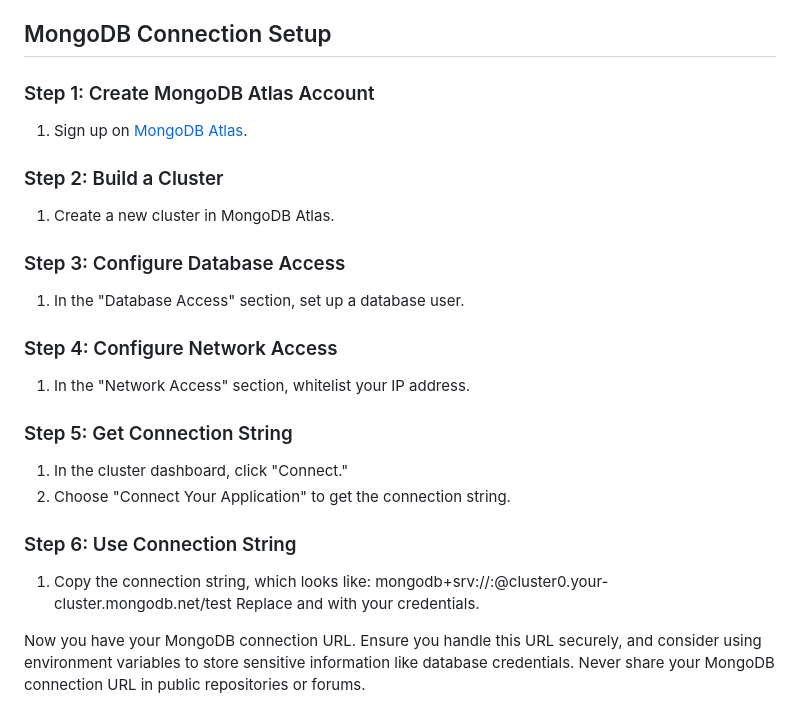
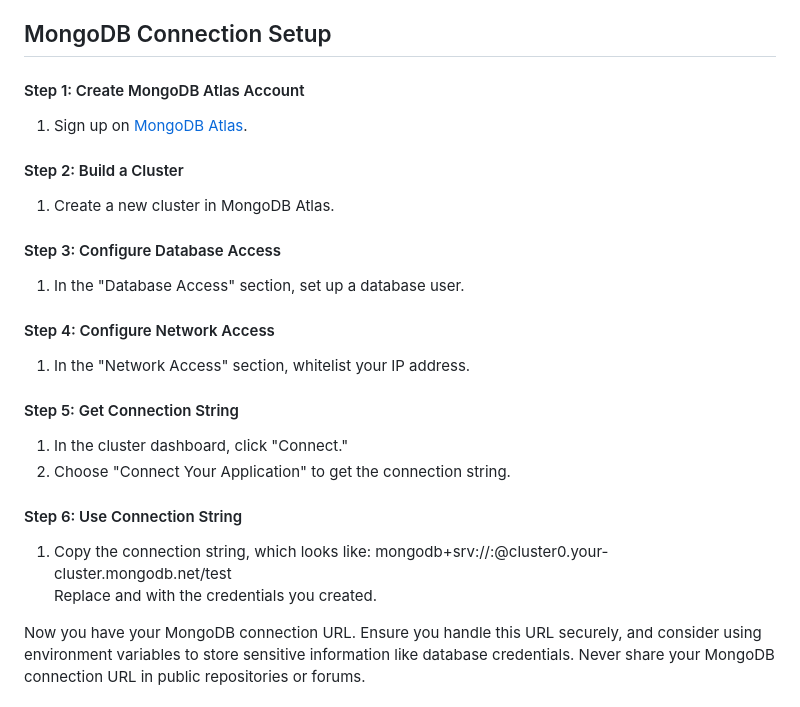
Before and after one commit to nay-hey/DevHack, a Markdown page: README.md, the part around the change printed below. GitHub-like rendering.

```diff
--- a/README.md
+++ b/README.md
@@ -38,31 +38,31 @@ Download **pandalogo.png** from **css-code-full** branch
 
 ## MongoDB Connection Setup
 
-### Step 1: Create MongoDB Atlas Account
+#### Step 1: Create MongoDB Atlas Account
 
 1. Sign up on [MongoDB Atlas](https://www.mongodb.com/cloud/atlas).
 
-### Step 2: Build a Cluster
+#### Step 2: Build a Cluster
 
 1. Create a new cluster in MongoDB Atlas.
 
-### Step 3: Configure Database Access
+#### Step 3: Configure Database Access
 
 1. In the "Database Access" section, set up a database user.
 
-### Step 4: Configure Network Access
+#### Step 4: Configure Network Access
 
 1. In the "Network Access" section, whitelist your IP address.
 
-### Step 5: Get Connection String
+#### Step 5: Get Connection String
 
 1. In the cluster dashboard, click "Connect."
 2. Choose "Connect Your Application" to get the connection string.
 
-### Step 6: Use Connection String
+#### Step 6: Use Connection String
 
 1. Copy the connection string, which looks like: mongodb+srv://<username>:<password>@cluster0.your-cluster.mongodb.net/test
-Replace <username> and <password> with your credentials.
+Replace <username> and <password> with the credentials you created.
 
 Now you have your MongoDB connection URL. Ensure you handle this URL securely, and consider using environment variables to store sensitive information like database credentials. Never share your MongoDB connection URL in public repositories or forums.
 
```
Also changed, not shown: other parts of README.md (+2 -2 lines).
